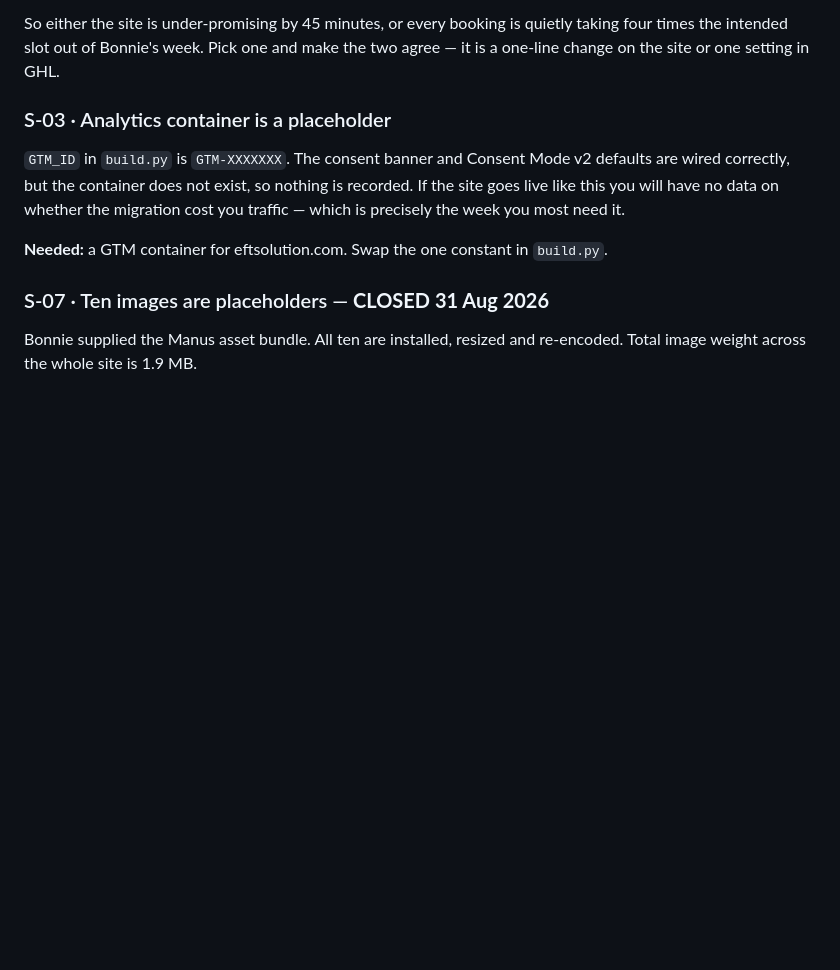
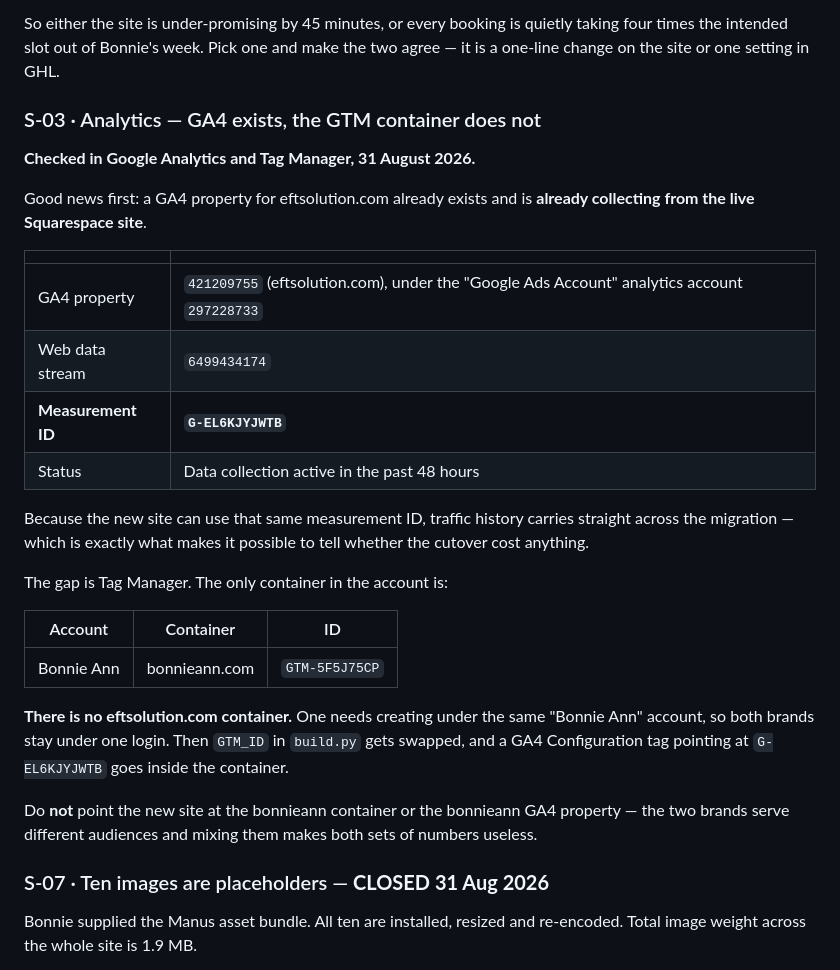
Before and after one commit to bonnieann1/eftsolution-port, a Markdown page: SNAGS.md, the part around the change. GitHub-like rendering; blank space fills up the shorter version.

Commit message:
SNAGS S-03: record the real GA4 ids, note the missing GTM container
GA4 property 421209755 for eftsolution.com already exists and is collecting from
the live Squarespace site. Measurement ID G-EL6KJYJWTB. That means traffic
history carries across the migration if the new site reuses it.

Tag Manager has only the bonnieann.com container (GTM-5F5J75CP). An eftsolution
container still needs creating; build.py keeps the placeholder until then.

```diff
--- a/SNAGS.md
+++ b/SNAGS.md
@@ -49,14 +49,36 @@ So either the site is under-promising by 45 minutes, or every booking is quietly
 the intended slot out of Bonnie's week. Pick one and make the two agree — it is a one-line change
 on the site or one setting in GHL.
 
-### S-03 · Analytics container is a placeholder
+### S-03 · Analytics — GA4 exists, the GTM container does not
 
-`GTM_ID` in `build.py` is `GTM-XXXXXXX`. The consent banner and Consent Mode v2 defaults are
-wired correctly, but the container does not exist, so nothing is recorded. If the site goes live
-like this you will have no data on whether the migration cost you traffic — which is precisely
-the week you most need it.
+**Checked in Google Analytics and Tag Manager, 31 August 2026.**
 
-**Needed:** a GTM container for eftsolution.com. Swap the one constant in `build.py`.
+Good news first: a GA4 property for eftsolution.com already exists and is **already collecting
+from the live Squarespace site**.
+
+| | |
+|---|---|
+| GA4 property | `421209755` (eftsolution.com), under the "Google Ads Account" analytics account `297228733` |
+| Web data stream | `6499434174` |
+| **Measurement ID** | **`G-EL6KJYJWTB`** |
+| Status | Data collection active in the past 48 hours |
+
+Because the new site can use that same measurement ID, traffic history carries straight across
+the migration — which is exactly what makes it possible to tell whether the cutover cost
+anything.
+
+The gap is Tag Manager. The only container in the account is:
+
+| Account | Container | ID |
+|---|---|---|
+| Bonnie Ann | bonnieann.com | `GTM-5F5J75CP` |
+
+**There is no eftsolution.com container.** One needs creating under the same "Bonnie Ann"
+account, so both brands stay under one login. Then `GTM_ID` in `build.py` gets swapped, and a
+GA4 Configuration tag pointing at `G-EL6KJYJWTB` goes inside the container.
+
+Do **not** point the new site at the bonnieann container or the bonnieann GA4 property — the two
+brands serve different audiences and mixing them makes both sets of numbers useless.
 
 ### S-07 · Ten images are placeholders — **CLOSED 31 Aug 2026**
 
```
